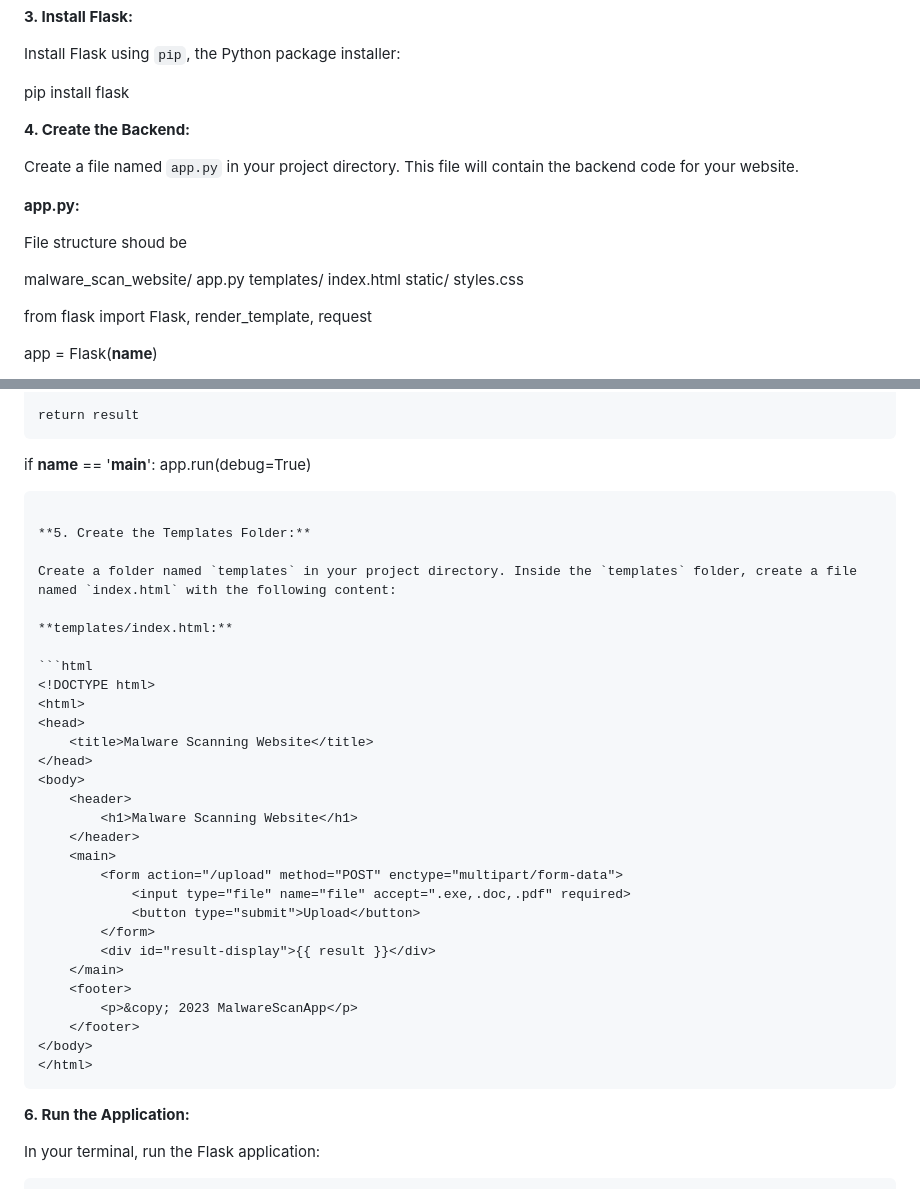
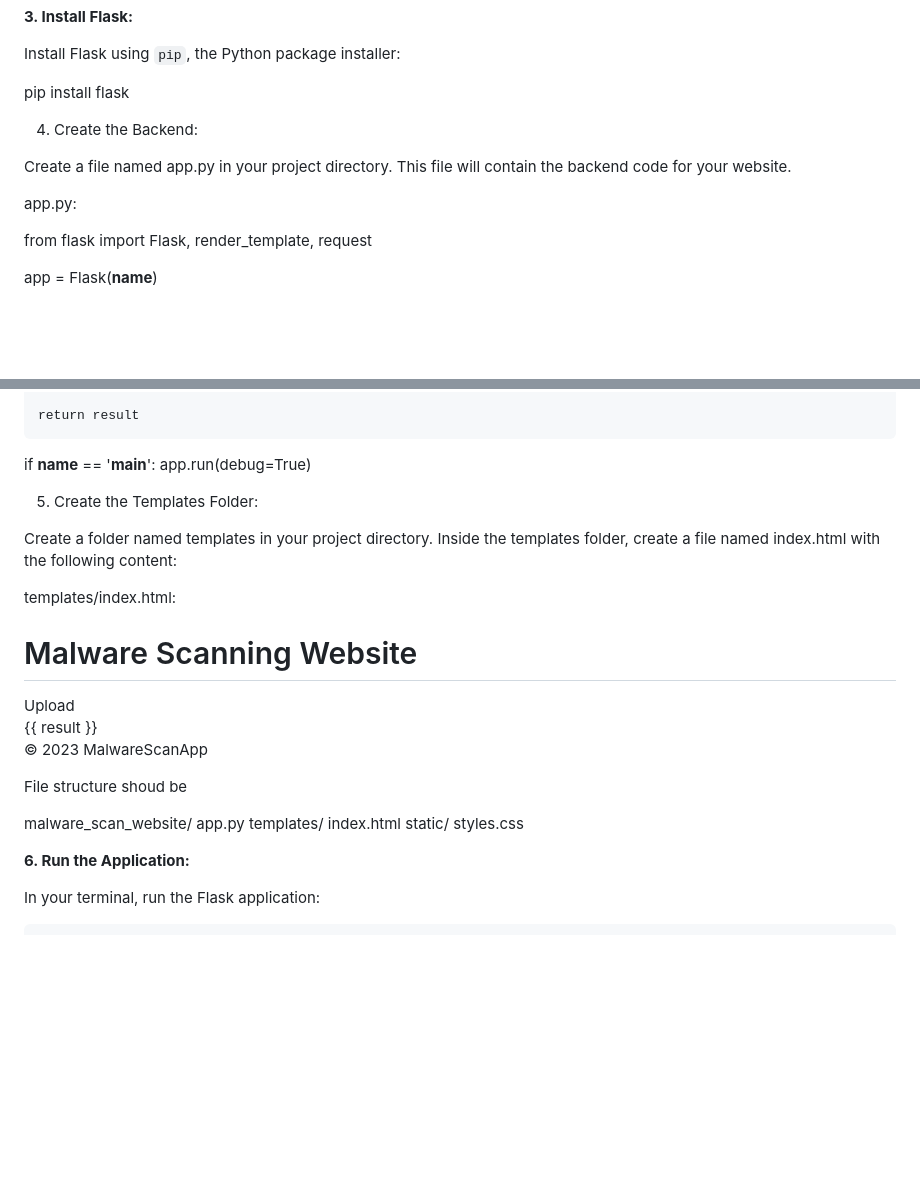
Before and after one commit to Ethxmnhz/Safescan, a Markdown page: README.md, 2 parts joined by grey strips. Drawn GitHub-style; blank space fills up the shorter version.

````diff
--- a/README.md
+++ b/README.md
@@ -24,22 +24,11 @@ Install Flask using `pip`, the Python package installer:
 
 pip install flask
 
+4. Create the Backend:
 
-**4. Create the Backend:**
+Create a file named app.py in your project directory. This file will contain the backend code for your website.
 
-Create a file named `app.py` in your project directory. This file will contain the backend code for your website.
-
-**app.py:**
-
-File structure shoud be
-
-malware_scan_website/
-    app.py
-    templates/
-        index.html
-    static/
-        styles.css
-
+app.py:
 
 from flask import Flask, render_template, request
 
@@ -63,15 +52,14 @@ def upload_file():
 
 if __name__ == '__main__':
     app.run(debug=True)
-```
 
-**5. Create the Templates Folder:**
+5. Create the Templates Folder:
 
-Create a folder named `templates` in your project directory. Inside the `templates` folder, create a file named `index.html` with the following content:
+Create a folder named templates in your project directory. Inside the templates folder, create a file named index.html with the following content:
 
-**templates/index.html:**
+templates/index.html:
 
-```html
+
 <!DOCTYPE html>
 <html>
 <head>
@@ -93,7 +81,19 @@ Create a folder named `templates` in your project directory. Inside the `templat
     </footer>
 </body>
 </html>
-```
+
+
+File structure shoud be
+
+malware_scan_website/
+    app.py
+    templates/
+        index.html
+    static/
+        styles.css
+
+
+
 
 **6. Run the Application:**
 
````
